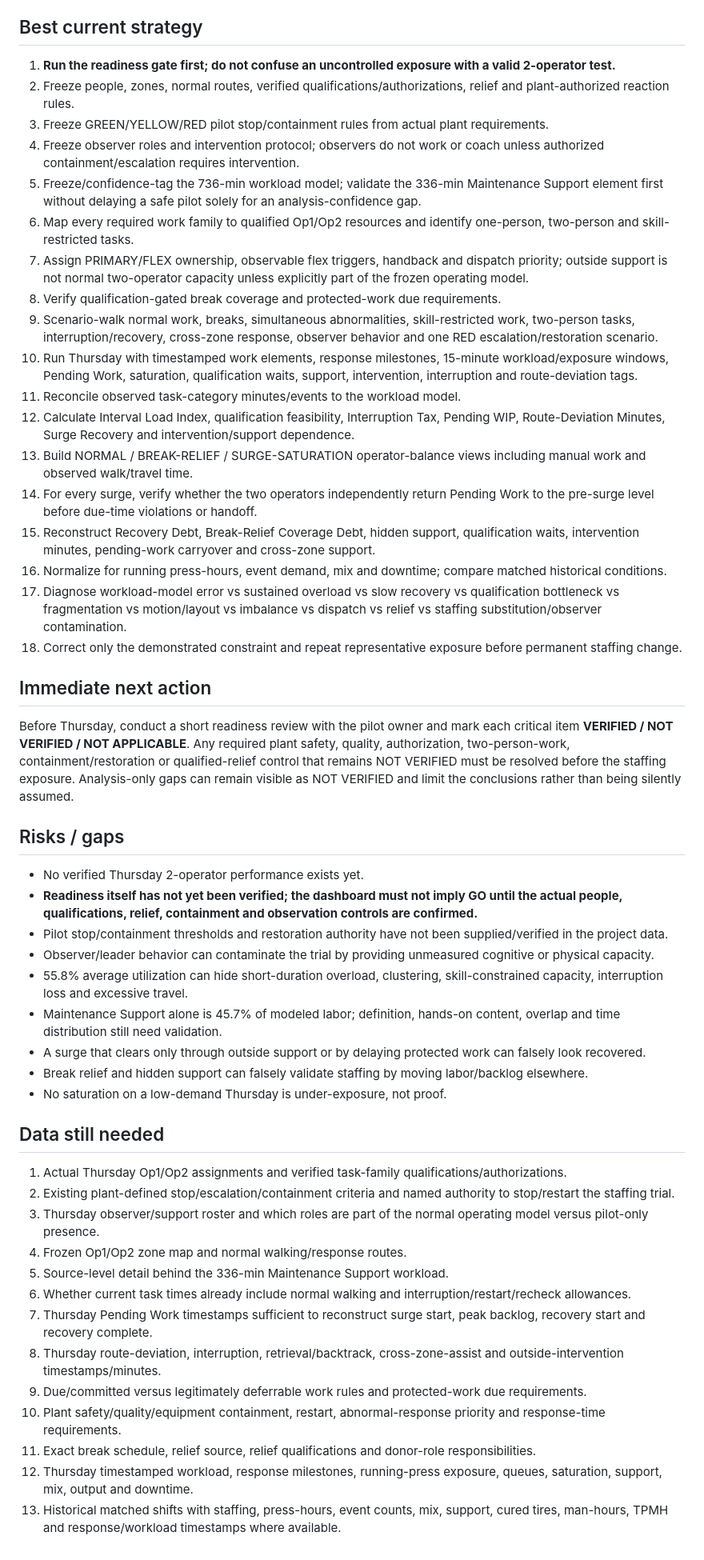
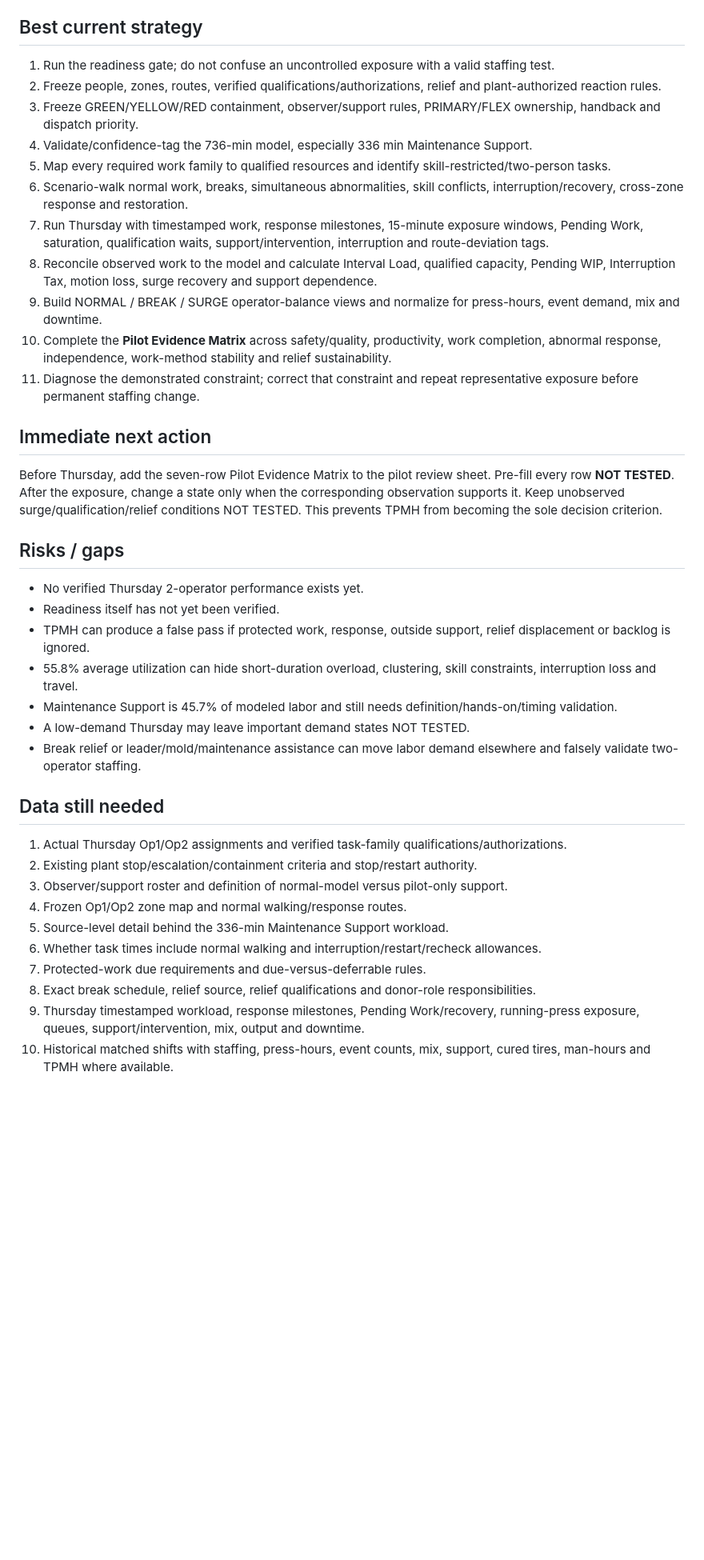
Before and after one commit to nithin1999/Playground, a Markdown page: curing-tpmh-dashboard/README.md, the part around one of its changes. Shown at 80% size. Rendered like a GitHub page; blank space fills up the shorter version.

Commit message:
Add multidimensional pilot evidence matrix

```diff
--- a/curing-tpmh-dashboard/README.md
+++ b/curing-tpmh-dashboard/README.md
@@ -48,50 +47,38 @@ The project has accumulated strong analysis methods, but an uncontrolled pilot c
 - Qualification-gated relief, protected-work due-time visual control, Recovery Debt, hidden support, standard-work conformance and matched-condition comparison.
 
 ## Best current strategy
-1. **Run the readiness gate first; do not confuse an uncontrolled exposure with a valid 2-operator test.**
-2. Freeze people, zones, normal routes, verified qualifications/authorizations, relief and plant-authorized reaction rules.
-3. Freeze GREEN/YELLOW/RED pilot stop/containment rules from actual plant requirements.
-4. Freeze observer roles and intervention protocol; observers do not work or coach unless authorized containment/escalation requires intervention.
-5. Freeze/confidence-tag the 736-min workload model; validate the 336-min Maintenance Support element first without delaying a safe pilot solely for an analysis-confidence gap.
-6. Map every required work family to qualified Op1/Op2 resources and identify one-person, two-person and skill-restricted tasks.
-7. Assign PRIMARY/FLEX ownership, observable flex triggers, handback and dispatch priority; outside support is not normal two-operator capacity unless explicitly part of the frozen operating model.
-8. Verify qualification-gated break coverage and protected-work due requirements.
-9. Scenario-walk normal work, breaks, simultaneous abnormalities, skill-restricted work, two-person tasks, interruption/recovery, cross-zone response, observer behavior and one RED escalation/restoration scenario.
-10. Run Thursday with timestamped work elements, response milestones, 15-minute workload/exposure windows, Pending Work, saturation, qualification waits, support, intervention, interruption and route-deviation tags.
-11. Reconcile observed task-category minutes/events to the workload model.
-12. Calculate Interval Load Index, qualification feasibility, Interruption Tax, Pending WIP, Route-Deviation Minutes, Surge Recovery and intervention/support dependence.
-13. Build NORMAL / BREAK-RELIEF / SURGE-SATURATION operator-balance views including manual work and observed walk/travel time.
-14. For every surge, verify whether the two operators independently return Pending Work to the pre-surge level before due-time violations or handoff.
-15. Reconstruct Recovery Debt, Break-Relief Coverage Debt, hidden support, qualification waits, intervention minutes, pending-work carryover and cross-zone support.
-16. Normalize for running press-hours, event demand, mix and downtime; compare matched historical conditions.
-17. Diagnose workload-model error vs sustained overload vs slow recovery vs qualification bottleneck vs fragmentation vs motion/layout vs imbalance vs dispatch vs relief vs staffing substitution/observer contamination.
-18. Correct only the demonstrated constraint and repeat representative exposure before permanent staffing change.
+1. Run the readiness gate; do not confuse an uncontrolled exposure with a valid staffing test.
+2. Freeze people, zones, routes, verified qualifications/authorizations, relief and plant-authorized reaction rules.
+3. Freeze GREEN/YELLOW/RED containment, observer/support rules, PRIMARY/FLEX ownership, handback and dispatch priority.
+4. Validate/confidence-tag the 736-min model, especially 336 min Maintenance Support.
+5. Map every required work family to qualified resources and identify skill-restricted/two-person tasks.
+6. Scenario-walk normal work, breaks, simultaneous abnormalities, skill conflicts, interruption/recovery, cross-zone response and restoration.
+7. Run Thursday with timestamped work, response milestones, 15-minute exposure windows, Pending Work, saturation, qualification waits, support/intervention, interruption and route-deviation tags.
+8. Reconcile observed work to the model and calculate Interval Load, qualified capacity, Pending WIP, Interruption Tax, motion loss, surge recovery and support dependence.
+9. Build NORMAL / BREAK / SURGE operator-balance views and normalize for press-hours, event demand, mix and downtime.
+10. Complete the **Pilot Evidence Matrix** across safety/quality, productivity, work completion, abnormal response, independence, work-method stability and relief sustainability.
+11. Diagnose the demonstrated constraint; correct that constraint and repeat representative exposure before permanent staffing change.
 
 ## Immediate next action
-Before Thursday, conduct a short readiness review with the pilot owner and mark each critical item **VERIFIED / NOT VERIFIED / NOT APPLICABLE**. Any required plant safety, quality, authorization, two-person-work, containment/restoration or qualified-relief control that remains NOT VERIFIED must be resolved before the staffing exposure. Analysis-only gaps can remain visible as NOT VERIFIED and limit the conclusions rather than being silently assumed.
+Before Thursday, add the seven-row Pilot Evidence Matrix to the pilot review sheet. Pre-fill every row **NOT TESTED**. After the exposure, change a state only when the corresponding observation supports it. Keep unobserved surge/qualification/relief conditions NOT TESTED. This prevents TPMH from becoming the sole decision criterion.
 
 ## Risks / gaps
 - No verified Thursday 2-operator performance exists yet.
-- **Readiness itself has not yet been verified; the dashboard must not imply GO until the actual people, qualifications, relief, containment and observation controls are confirmed.**
-- Pilot stop/containment thresholds and restoration authority have not been supplied/verified in the project data.
-- Observer/leader behavior can contaminate the trial by providing unmeasured cognitive or physical capacity.
-- 55.8% average utilization can hide short-duration overload, clustering, skill-constrained capacity, interruption loss and excessive travel.
-- Maintenance Support alone is 45.7% of modeled labor; definition, hands-on content, overlap and time distribution still need validation.
-- A surge that clears only through outside support or by delaying protected work can falsely look recovered.
-- Break relief and hidden support can falsely validate staffing by moving labor/backlog elsewhere.
-- No saturation on a low-demand Thursday is under-exposure, not proof.
+- Readiness itself has not yet been verified.
+- TPMH can produce a false pass if protected work, response, outside support, relief displacement or backlog is ignored.
+- 55.8% average utilization can hide short-duration overload, clustering, skill constraints, interruption loss and travel.
+- Maintenance Support is 45.7% of modeled labor and still needs definition/hands-on/timing validation.
+- A low-demand Thursday may leave important demand states NOT TESTED.
+- Break relief or leader/mold/maintenance assistance can move labor demand elsewhere and falsely validate two-operator staffing.
 
 ## Data still needed
 1. Actual Thursday Op1/Op2 assignments and verified task-family qualifications/authorizations.
-2. Existing plant-defined stop/escalation/containment criteria and named authority to stop/restart the staffing trial.
-3. Thursday observer/support roster and which roles are part of the normal operating model versus pilot-only presence.
+2. Existing plant stop/escalation/containment criteria and stop/restart authority.
+3. Observer/support roster and definition of normal-model versus pilot-only support.
 4. Frozen Op1/Op2 zone map and normal walking/response routes.
 5. Source-level detail behind the 336-min Maintenance Support workload.
-6. Whether current task times already include normal walking and interruption/restart/recheck allowances.
-7. Thursday Pending Work timestamps sufficient to reconstruct surge start, peak backlog, recovery start and recovery complete.
-8. Thursday route-deviation, interruption, retrieval/backtrack, cross-zone-assist and outside-intervention timestamps/minutes.
-9. Due/committed versus legitimately deferrable work rules and protected-work due requirements.
-10. Plant safety/quality/equipment containment, restart, abnormal-response priority and response-time requirements.
-11. Exact break schedule, relief source, relief qualifications and donor-role responsibilities.
-12. Thursday timestamped workload, response milestones, running-press exposure, queues, saturation, support, mix, output and downtime.
-13. Historical matched shifts with staffing, press-hours, event counts, mix, support, cured tires, man-hours, TPMH and response/workload timestamps where available.
+6. Whether task times include normal walking and interruption/restart/recheck allowances.
+7. Protected-work due requirements and due-versus-deferrable rules.
+8. Exact break schedule, relief source, relief qualifications and donor-role responsibilities.
+9. Thursday timestamped workload, response milestones, Pending Work/recovery, running-press exposure, queues, support/intervention, mix, output and downtime.
+10. Historical matched shifts with staffing, press-hours, event counts, mix, support, cured tires, man-hours and TPMH where available.
```
Also changed, not shown: other parts of curing-tpmh-dashboard/README.md (+24 -25 lines).
